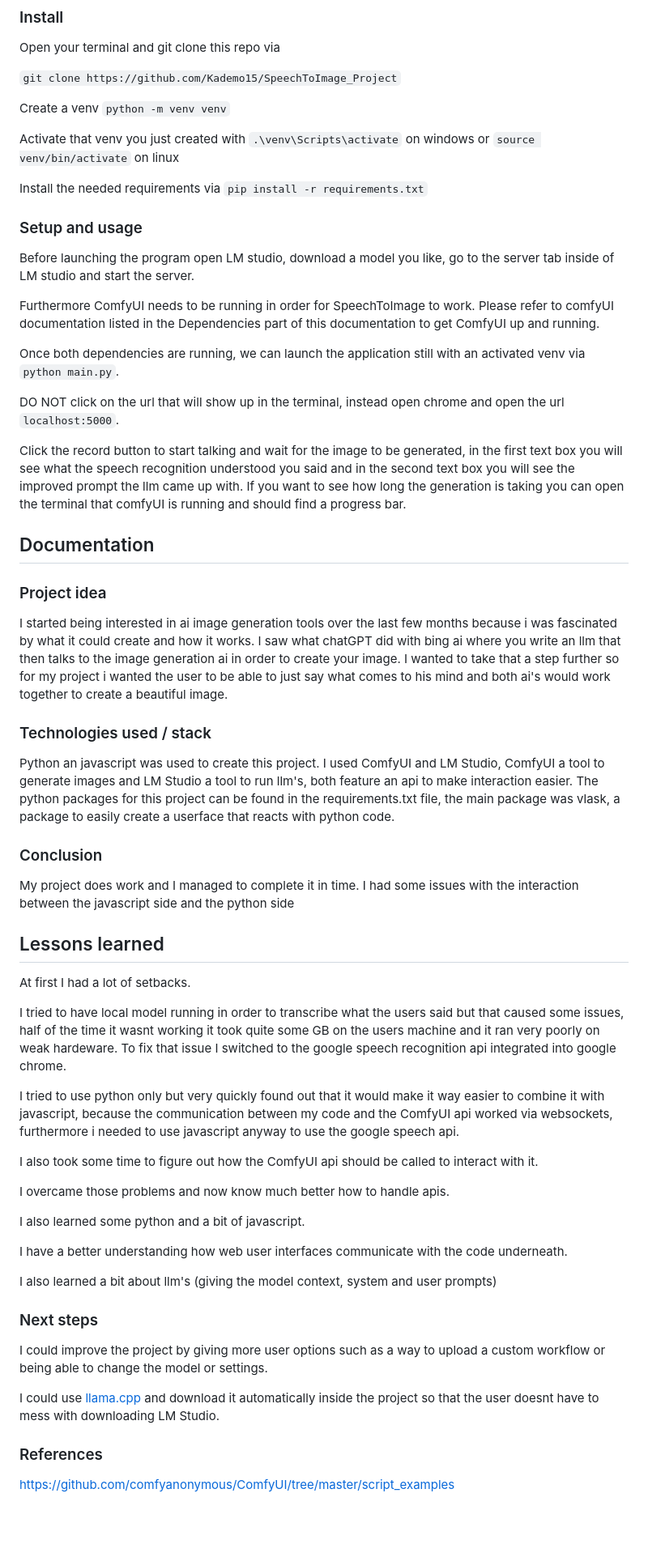
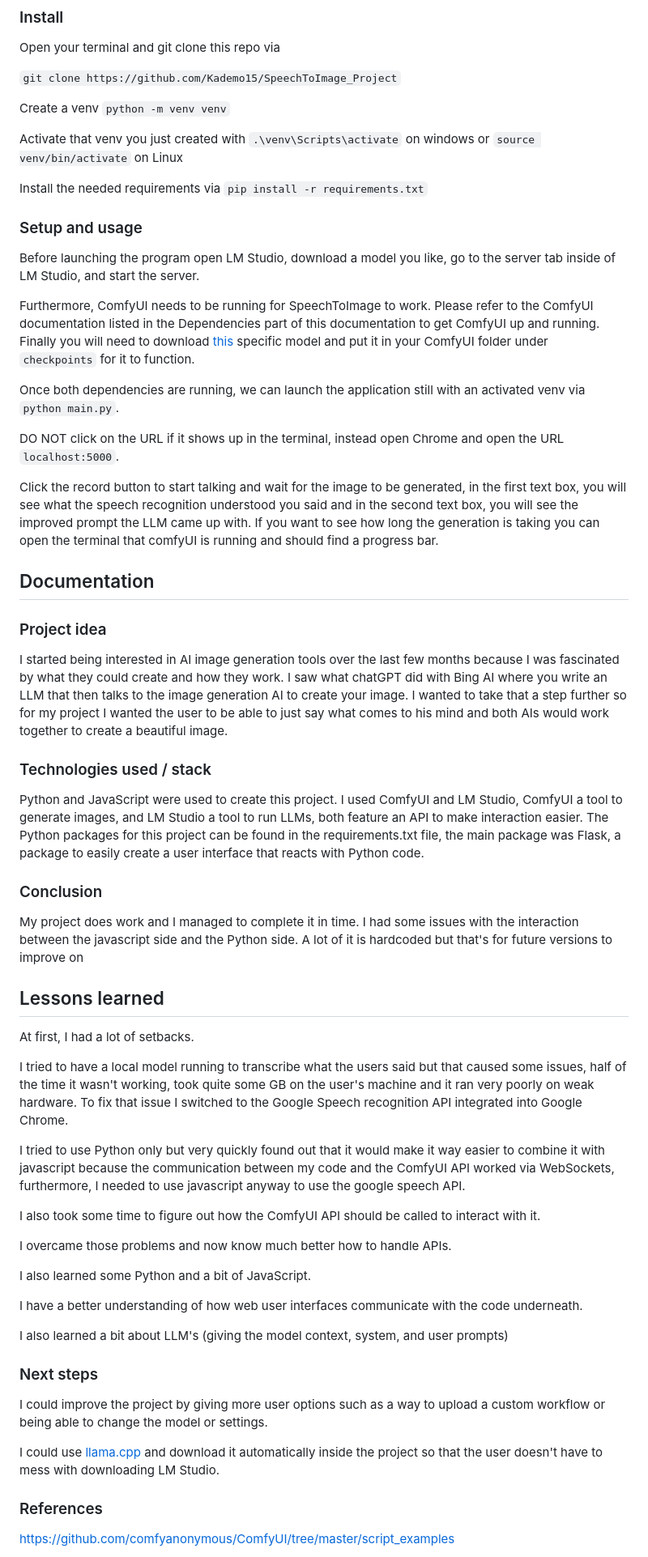
Before and after one commit to Kademo15/SpeechToImage_Project, a Markdown page: README.md, the part around the change. Shown: that part at 81% size. GitHub-like rendering; blank space fills up the shorter version.

`````diff
--- a/README.md
+++ b/README.md
@@ -19,58 +19,59 @@ Open your terminal and git clone this repo via
 Create a venv ````python -m venv venv````
 
 Activate that venv you just created with
-````.\venv\Scripts\activate```` on windows or ````source venv/bin/activate```` on linux
+````.\venv\Scripts\activate```` on windows or ````source venv/bin/activate```` on Linux
 
 Install the needed requirements via
 ````pip install -r requirements.txt````
 
 ### Setup and usage
-Before launching the program open LM studio, download a model you like, go to the server tab inside of LM studio and start the server.
+Before launching the program open LM Studio, download a model you like, go to the server tab inside of LM Studio, and start the server.
 
-Furthermore ComfyUI needs to be running in order for SpeechToImage to work. Please refer to comfyUI documentation listed in the Dependencies part of this documentation to get ComfyUI up and running.
+Furthermore, ComfyUI needs to be running for SpeechToImage to work. Please refer to the ComfyUI documentation listed in the Dependencies part of this documentation to get ComfyUI up and running. Finally you will need to download [this](https://civitai.com/api/download/models/128713)
+specific model and put it in your ComfyUI folder under ````checkpoints```` for it to function.
 
 Once both dependencies are running, we can launch the application still with an activated venv via ````python main.py````.
 
-DO NOT click on the url that will show up in the terminal, instead open chrome and open the url ````localhost:5000````.
+DO NOT click on the URL if it shows up in the terminal, instead open Chrome and open the URL ````localhost:5000````.
 
 Click the record button to start talking and wait for the image to be generated,
-in the first text box you will see what the speech recognition understood you said
-and in the second text box you will see the improved prompt the llm came up with.
+in the first text box, you will see what the speech recognition understood you said
+and in the second text box, you will see the improved prompt the LLM came up with.
 If you want to see how long the generation is taking you can open the terminal that comfyUI is running
 and should find a progress bar.
 
 ## Documentation
 
 ### Project idea
-I started being interested in ai image generation tools over the last few months because i was fascinated by what it could create and how it works. I saw what chatGPT did with bing ai where you write an llm that then talks to the image generation ai in order to create your image. I wanted to take that a step further so for my project i wanted the user to be able to just say what comes to his mind and both ai's would work together to create a beautiful image.
+I started being interested in AI image generation tools over the last few months because I was fascinated by what they could create and how they work. I saw what chatGPT did with Bing AI where you write an LLM that then talks to the image generation AI to create your image. I wanted to take that a step further so for my project I wanted the user to be able to just say what comes to his mind and both AIs would work together to create a beautiful image.
 
 ### Technologies used / stack
-Python an javascript was used to create this project. I used ComfyUI and LM Studio, ComfyUI a tool to generate images and LM Studio a tool to run llm's, both feature an api to make interaction easier. The python packages for this project can be found in the requirements.txt file, the main package was vlask, a package to easily create a userface that reacts with python code.
+Python and JavaScript were used to create this project. I used ComfyUI and LM Studio, ComfyUI a tool to generate images, and LM Studio a tool to run LLMs, both feature an API to make interaction easier. The Python packages for this project can be found in the requirements.txt file, the main package was Flask, a package to easily create a user interface that reacts with Python code.
 
 ### Conclusion
-My project does work and I managed to complete it in time. I had some issues with the interaction between the javascript side and the python side
+My project does work and I managed to complete it in time. I had some issues with the interaction between the javascript side and the Python side. A lot of it is hardcoded but that's for future versions to improve on
 
 ## Lessons learned
-At first I had a lot of setbacks.
+At first, I had a lot of setbacks.
 
-I tried to have local model running in order to transcribe what the users said but that caused some issues, half of the time it wasnt working it took quite some GB on the users machine and it ran very poorly on weak hardeware. To fix that issue I switched to the google speech recognition api integrated into google chrome.
+I tried to have a local model running to transcribe what the users said but that caused some issues, half of the time it wasn't working, took quite some GB on the user's machine and it ran very poorly on weak hardware. To fix that issue I switched to the Google Speech recognition API integrated into Google Chrome.
 
-I tried to use python only but very quickly found out that it would make it way easier to combine it with javascript, because the communication between my code and the ComfyUI api worked via websockets, furthermore i needed to use javascript anyway to use the google speech api.
+I tried to use Python only but very quickly found out that it would make it way easier to combine it with javascript because the communication between my code and the ComfyUI API worked via WebSockets, furthermore, I needed to use javascript anyway to use the google speech API.
 
-I also took some time to figure out how the ComfyUI api should be called to interact with it.
+I also took some time to figure out how the ComfyUI API should be called to interact with it.
 
-I overcame those problems and now know much better how to handle apis.
+I overcame those problems and now know much better how to handle APIs.
 
-I also learned some python and a bit of javascript.
+I also learned some Python and a bit of JavaScript.
 
-I have a better understanding how web user interfaces communicate with the code underneath.
+I have a better understanding of how web user interfaces communicate with the code underneath.
 
-I also learned a bit about llm's (giving the model context, system and user prompts)
+I also learned a bit about LLM's (giving the model context, system, and user prompts)
 
 ### Next steps
 I could improve the project by giving more user options such as a way to upload a custom workflow or being able to change the model or settings.
 
-I could use [llama.cpp](https://github.com/ggerganov/llama.cpp) and download it automatically inside the project so that the user doesnt have to mess with downloading LM Studio.
+I could use [llama.cpp](https://github.com/ggerganov/llama.cpp) and download it automatically inside the project so that the user doesn't have to mess with downloading LM Studio.
 
 ### References
 https://github.com/comfyanonymous/ComfyUI/tree/master/script_examples
`````
